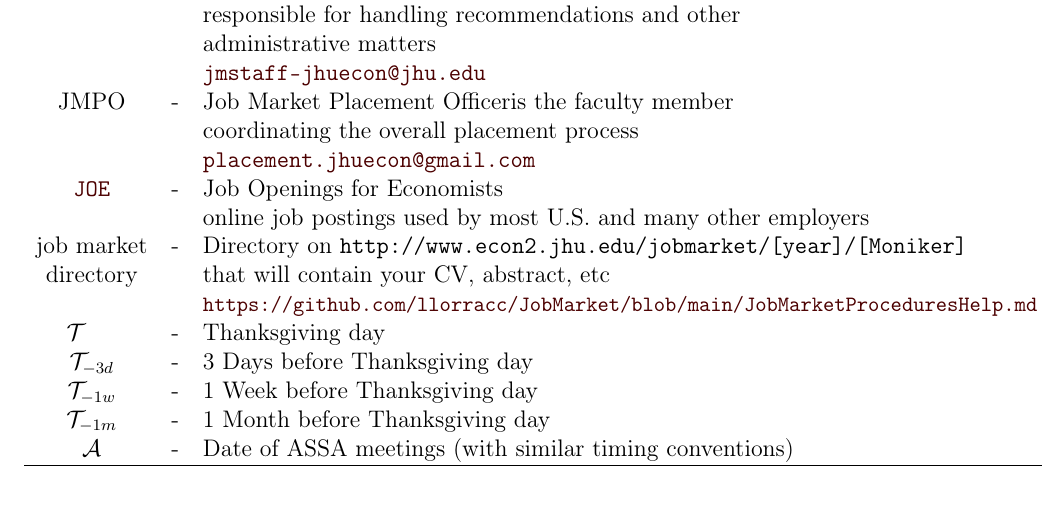
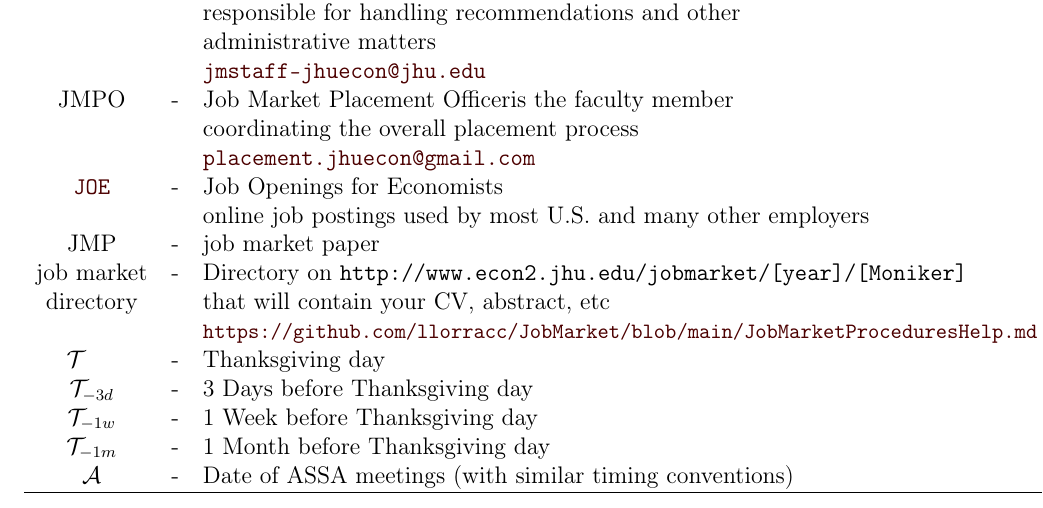
Before and after one commit to jacalin1/JobMarket, a LaTeX document (Notation/Notation.tex): part of the page, cut so that both start at the same text. The pictures show the PDF file Notation/Notation.pdf that the author committed with the source.

Commit message:
JMP - job market paper

```diff
--- a/Notation/Notation.tex
+++ b/Notation/Notation.tex
@@ -45,6 +45,7 @@
 \\       &   & \JMPOEmail \hypertarget{JOE}{}
 \\  \JOE  & - & Job Openings for Economists
 \\       &   & online job postings used by most U.S. and many other employers
+\\  JMP  & - & job market paper
 \\ job market & - & Directory on \texttt{http://www.econ2.jhu.edu/jobmarket/[year]/[Moniker]}
 \\ directory  &   & that will contain your CV, abstract, etc
 \\            &   & {\small \url{\urlblob/JobMarketProceduresHelp.md}}
```
Also changed, not shown: Notation/Notation.pdf, RecLetters/RecLetters.pdf.
